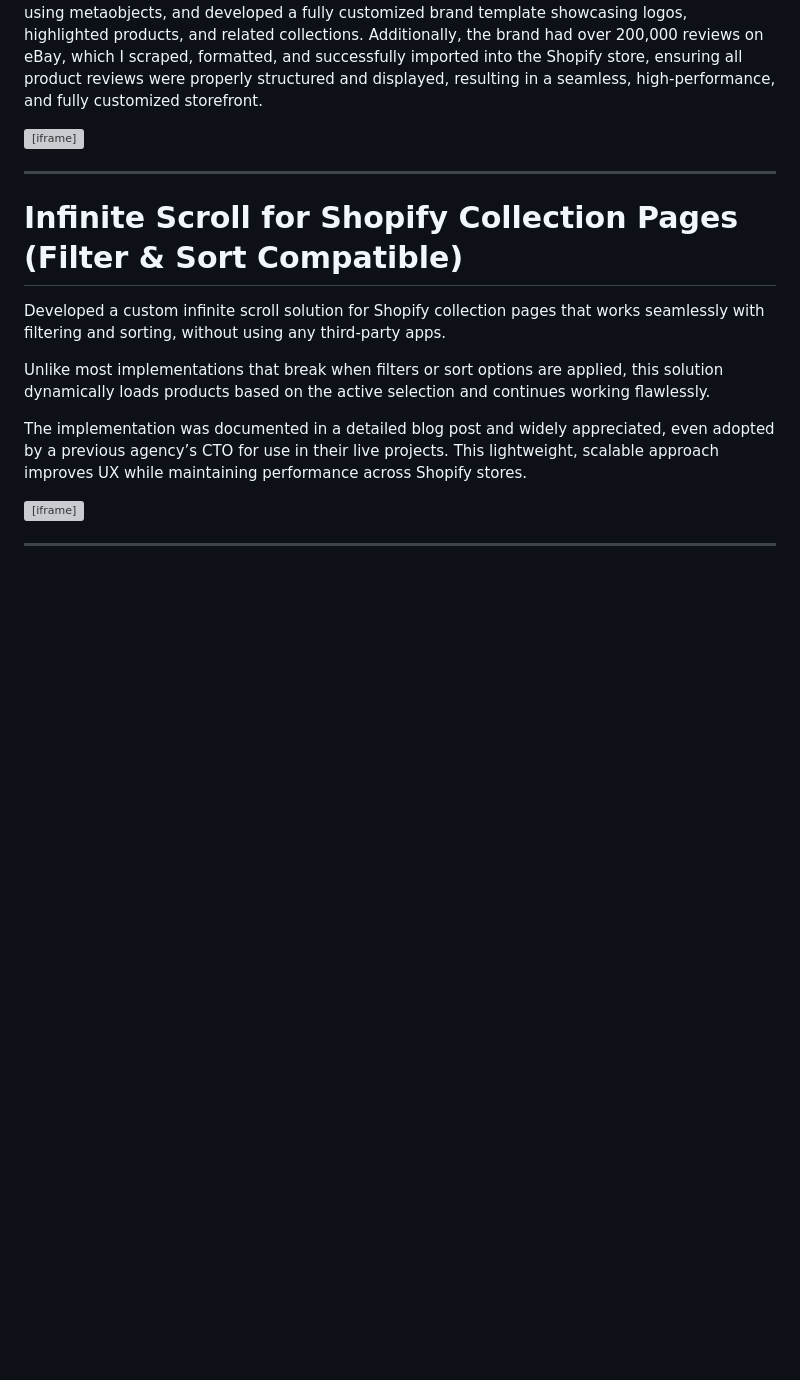
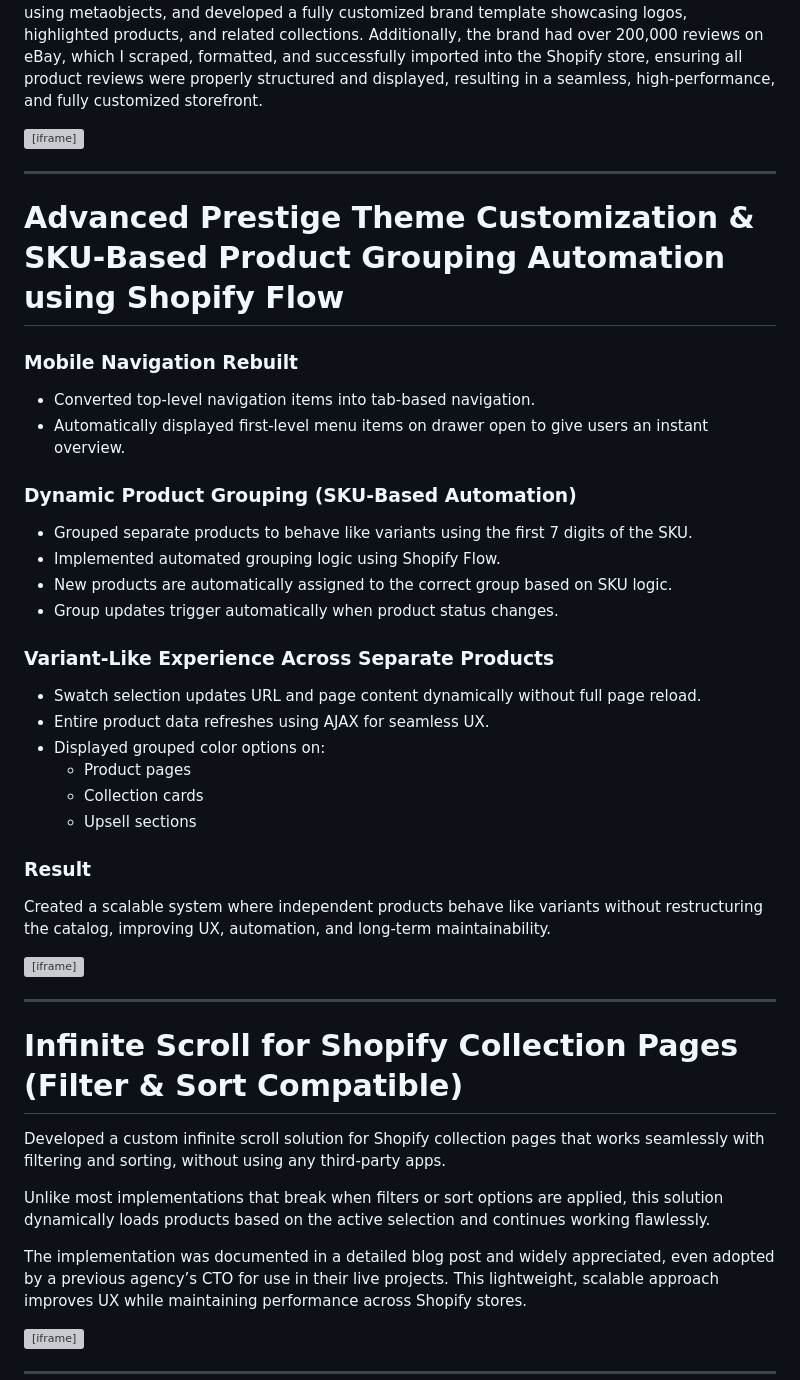
Before and after one commit to saadsaif97/saadsaif97.github.io, a Markdown page: src/pages/portfolio.md, the part around the change. Rendered like a GitHub page; blank space fills up the shorter version; grey boxes are pictures that could not be loaded.

Commit message:
prestige theme

```diff
--- a/src/pages/portfolio.md
+++ b/src/pages/portfolio.md
@@ -30,6 +30,36 @@ title: "Portfolio"
 In this project, I worked as a Shopify developer on a store using the Prestige theme, where the client wanted advanced customizations beyond the default layout. I redesigned the header to feature a prominent centered search bar with navigation repositioned below it, creating a more modern and user-focused experience. I also built custom tab sections with smooth “show more / show less” functionality, added a dynamic brand section linked to dedicated brand pages built using metaobjects, and developed a fully customized brand template showcasing logos, highlighted products, and related collections. Additionally, the brand had over 200,000 reviews on eBay, which I scraped, formatted, and successfully imported into the Shopify store, ensuring all product reviews were properly structured and displayed, resulting in a seamless, high-performance, and fully customized storefront.
 
 <div class="video-wrapper"> <iframe src="https://www.youtube.com/embed/LrJyXgu81hk" title="Project Walkthrough" frameborder="0" allow="accelerometer; autoplay; clipboard-write; encrypted-media; gyroscope; picture-in-picture; web-share" allowfullscreen> </iframe> </div>
+
+---
+
+# Advanced Prestige Theme Customization & SKU-Based Product Grouping Automation using Shopify Flow
+
+### Mobile Navigation Rebuilt
+
+- Converted top-level navigation items into tab-based navigation.
+- Automatically displayed first-level menu items on drawer open to give users an instant overview.
+
+### Dynamic Product Grouping (SKU-Based Automation)
+
+- Grouped separate products to behave like variants using the first 7 digits of the SKU.
+- Implemented automated grouping logic using Shopify Flow.
+- New products are automatically assigned to the correct group based on SKU logic.
+- Group updates trigger automatically when product status changes.
+
+### Variant-Like Experience Across Separate Products
+
+- Swatch selection updates URL and page content dynamically without full page reload.
+- Entire product data refreshes using AJAX for seamless UX.
+- Displayed grouped color options on:
+  - Product pages
+  - Collection cards
+  - Upsell sections
+
+### Result
+Created a scalable system where independent products behave like variants without restructuring the catalog, improving UX, automation, and long-term maintainability.
+
+<div class="video-wrapper"> <iframe src="https://www.youtube.com/embed/mrFB1yozm_k" title="Project Walkthrough" frameborder="0" allow="accelerometer; autoplay; clipboard-write; encrypted-media; gyroscope; picture-in-picture; web-share" allowfullscreen> </iframe> </div>
 
 ---
 
```
